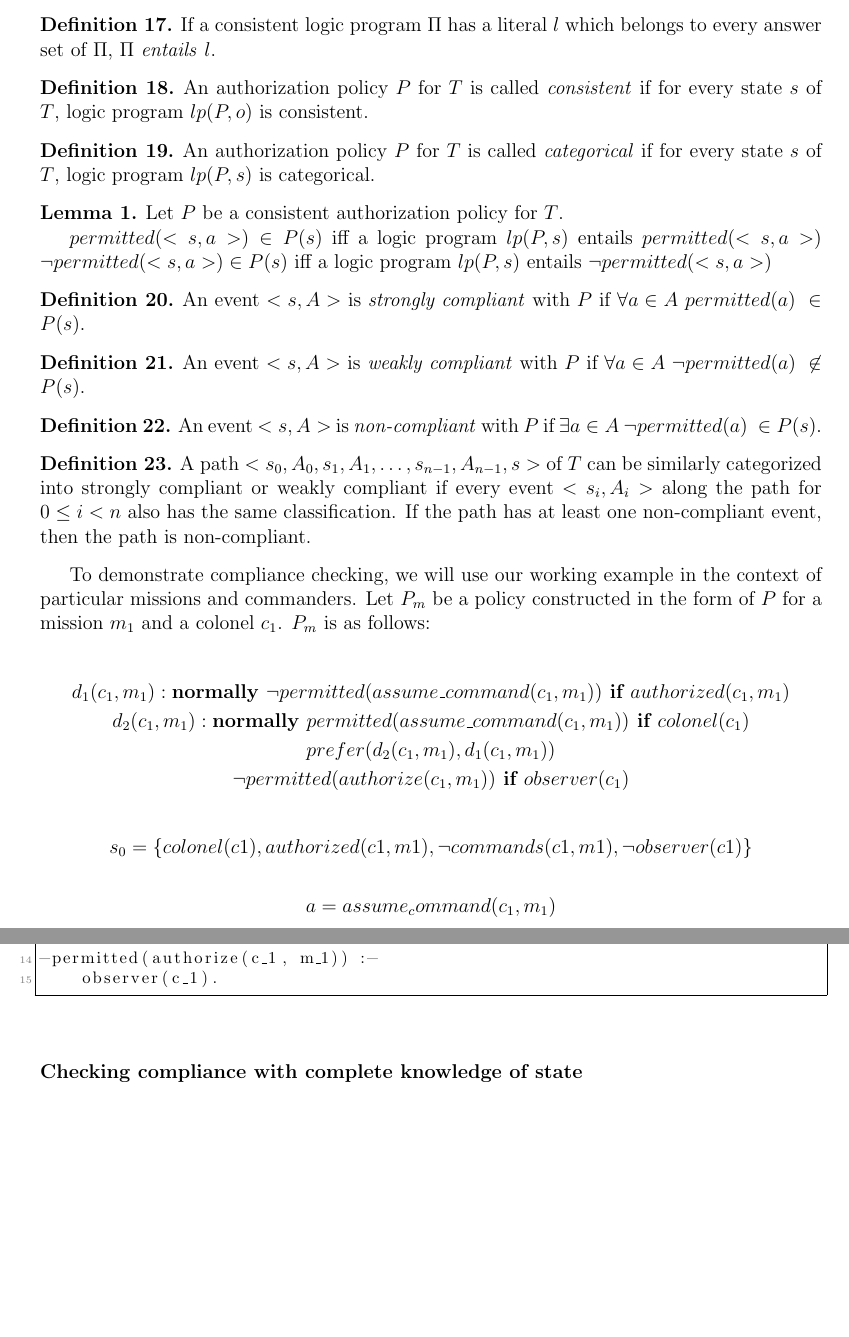
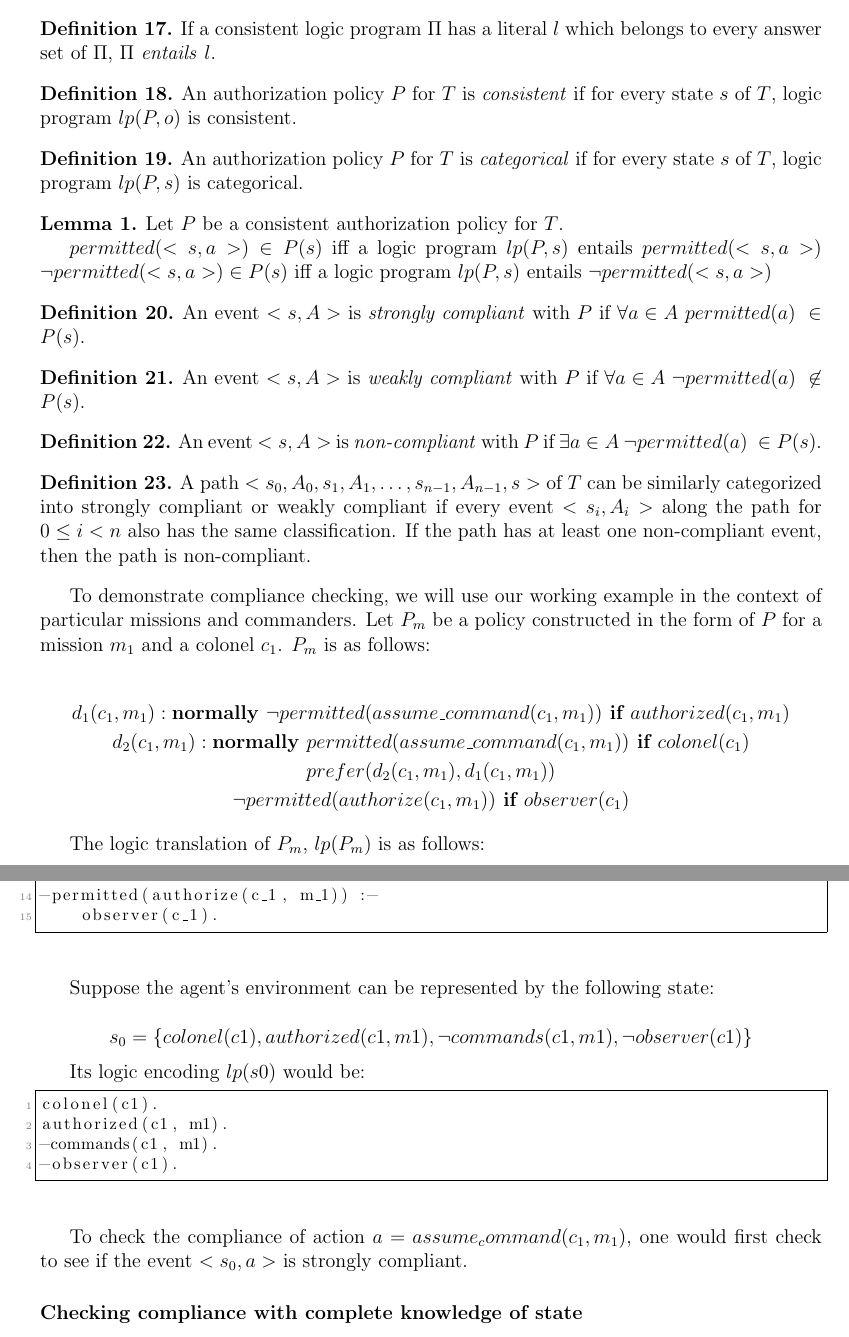
Before and after one commit to Entze/APIA, a LaTeX thesis (Thesis.tex, which reads Chapters/Chapter2_Background.tex): two parts of pages 23 and 24 of 34 before the commit and two parts of pages 23 and 24 of 35 after it, joined at a grey line, cut so that both start at the same text, the shorter picture padded with empty space. Compiled offline with pdfLaTeX.

Commit message:
Update document

```diff
--- a/Chapters/Chapter2_Background.tex
+++ b/Chapters/Chapter2_Background.tex
@@ -798,11 +798,11 @@ If S is a set of atoms, then $lp(S)=\{atom \in S | lp(atom)\}$
 \end{definition}
 
 \begin{definition}
-    An authorization policy $P$ for $T$ is called \textit{consistent} if for every state $s$ of $T$, logic program $lp(P, o)$ is consistent.
+    An authorization policy $P$ for $T$ is \textit{consistent} if for every state $s$ of $T$, logic program $lp(P, o)$ is consistent.
 \end{definition}
 
 \begin{definition}
-    An authorization policy $P$ for $T$ is called \textit{categorical} if for every state $s$ of $T$, logic program $lp(P, s)$ is categorical.
+    An authorization policy $P$ for $T$ is \textit{categorical} if for every state $s$ of $T$, logic program $lp(P, s)$ is categorical.
 \end{definition}
 
 \begin{lemma}
@@ -839,13 +839,7 @@ Let $P_m$ be a policy constructed in the form of $P$ for a mission $m_1$ and a c
     \neg permitted(authorize(c_1, m_1)) \textbf{ if } observer(c_1)
 \end{gather*}
 
-\[
-s_0 = \{colonel(c1), authorized(c1,m1), \neg commands(c1,m1), \neg observer(c1) \}
-\]
-
-\[
-a = assume_command(c_1, m_1)
-\]
+The logic translation of $P_m$, $lp(P_m)$ is as follows:
 
 \begin{lstlisting}[language=Prolog]
 -permitted(assume_command(c_1, m_1)) :-
@@ -864,6 +858,23 @@ ab(d_1) :-
 -permitted(authorize(c_1, m_1)) :-
     observer(c_1).
 \end{lstlisting}
+
+Suppose the agent's environment can be represented by the following state:
+
+\[
+s_0 = \{colonel(c1), authorized(c1,m1), \neg commands(c1,m1), \neg observer(c1) \}
+\]
+
+Its logic encoding $lp(s0)$ would be:
+
+\begin{lstlisting}[language=Prolog]
+colonel(c1).
+authorized(c1, m1).
+-commands(c1, m1).
+-observer(c1).
+\end{lstlisting}
+
+To check the compliance of action $a = assume_command(c_1, m_1)$, one would first check to see if the event $<s_0, a>$ is strongly compliant.
 
 \subsubsection{Checking compliance with complete knowledge of state}
 
```
Also changed, not shown: Chapters/Chapter2_Background.tex (2 more changed lines).
